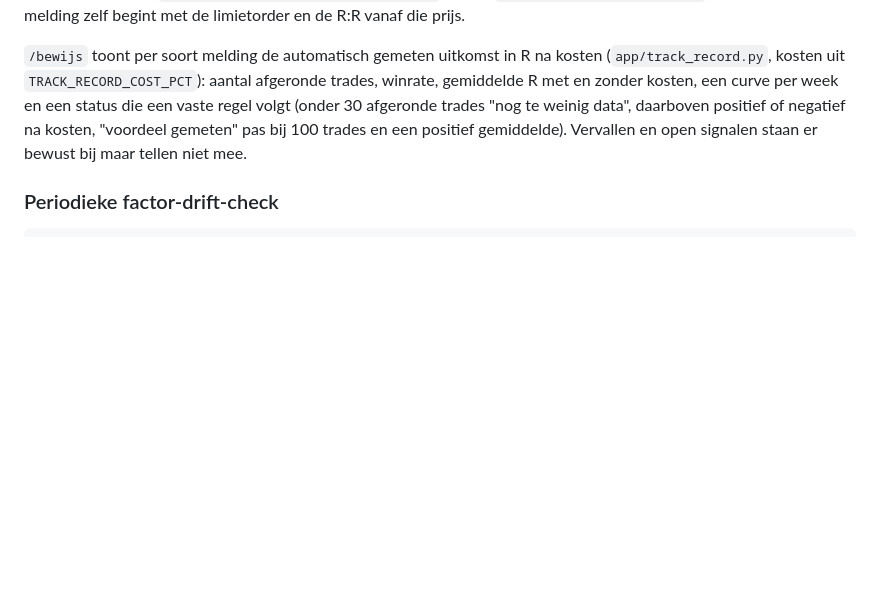
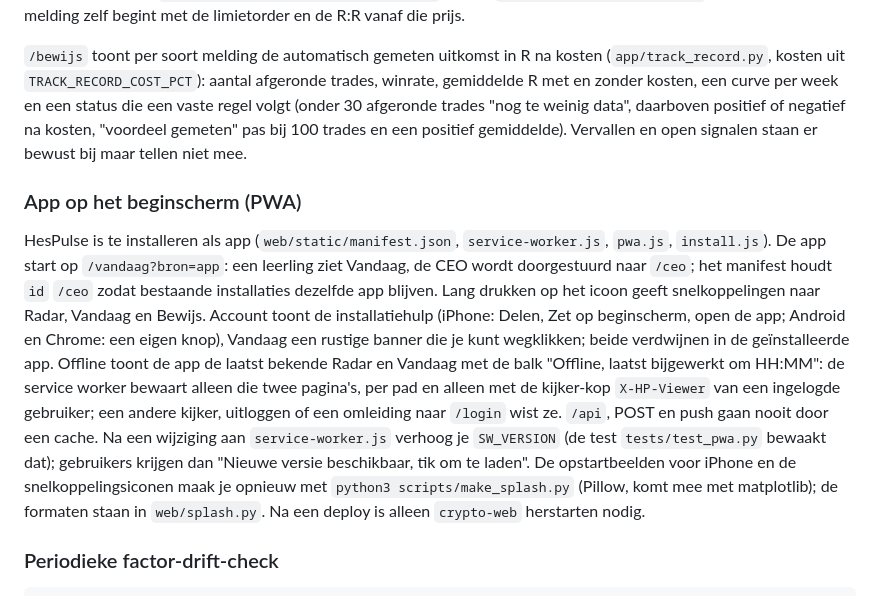
Before and after one commit to ramonhesrh-spec/Trade, a Markdown page: README.md, the part around the change. Drawn GitHub-style; blank space fills up the shorter version.

Commit message:
README: alinea over de app op het beginscherm
Co-Authored-By: Claude Sonnet 5.5 <noreply@anthropic.com>
Claude-Session: https://claude.ai/code/session_0158UJv9DEL4vgwAx7p4HgZG

````diff
--- a/README.md
+++ b/README.md
@@ -488,6 +488,20 @@ begint met de limietorder en de R:R vanaf die prijs.
 die een vaste regel volgt (onder 30 afgeronde trades "nog te weinig data", daarboven positief of negatief na kosten, "voordeel
 gemeten" pas bij 100 trades en een positief gemiddelde). Vervallen en open signalen staan er bewust bij maar tellen niet mee.
 
+### App op het beginscherm (PWA)
+
+HesPulse is te installeren als app (`web/static/manifest.json`, `service-worker.js`, `pwa.js`, `install.js`). De app start op
+`/vandaag?bron=app`: een leerling ziet Vandaag, de CEO wordt doorgestuurd naar `/ceo`; het manifest houdt `id` `/ceo` zodat
+bestaande installaties dezelfde app blijven. Lang drukken op het icoon geeft snelkoppelingen naar Radar, Vandaag en Bewijs.
+Account toont de installatiehulp (iPhone: Delen, Zet op beginscherm, open de app; Android en Chrome: een eigen knop), Vandaag
+een rustige banner die je kunt wegklikken; beide verdwijnen in de geïnstalleerde app. Offline toont de app de laatst bekende
+Radar en Vandaag met de balk "Offline, laatst bijgewerkt om HH:MM": de service worker bewaart alleen die twee pagina's, per pad
+en alleen met de kijker-kop `X-HP-Viewer` van een ingelogde gebruiker; een andere kijker, uitloggen of een omleiding naar
+`/login` wist ze. `/api`, POST en push gaan nooit door een cache. Na een wijziging aan `service-worker.js` verhoog je
+`SW_VERSION` (de test `tests/test_pwa.py` bewaakt dat); gebruikers krijgen dan "Nieuwe versie beschikbaar, tik om te laden".
+De opstartbeelden voor iPhone en de snelkoppelingsiconen maak je opnieuw met `python3 scripts/make_splash.py` (Pillow, komt mee
+met matplotlib); de formaten staan in `web/splash.py`. Na een deploy is alleen `crypto-web` herstarten nodig.
+
 ### Periodieke factor-drift-check
 
 ```bash
````
